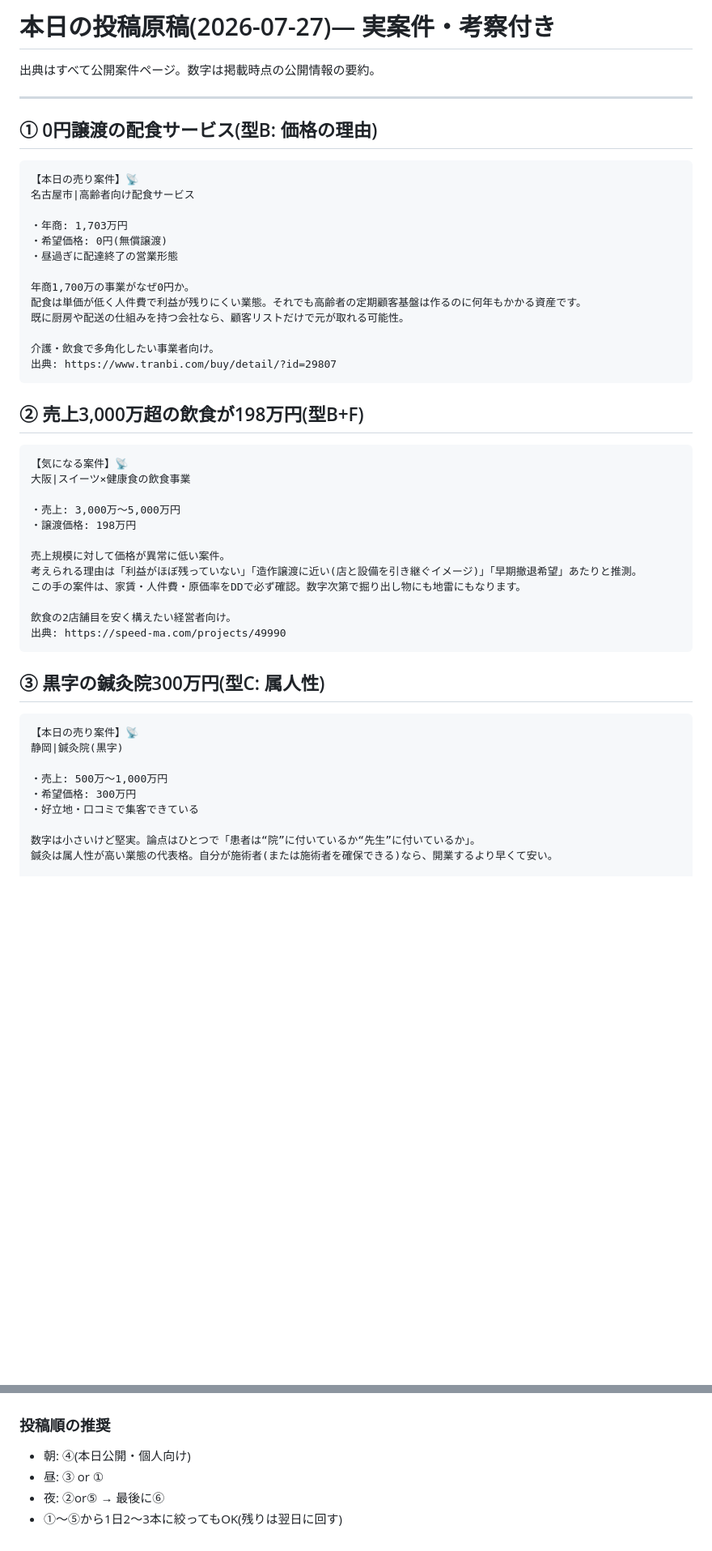
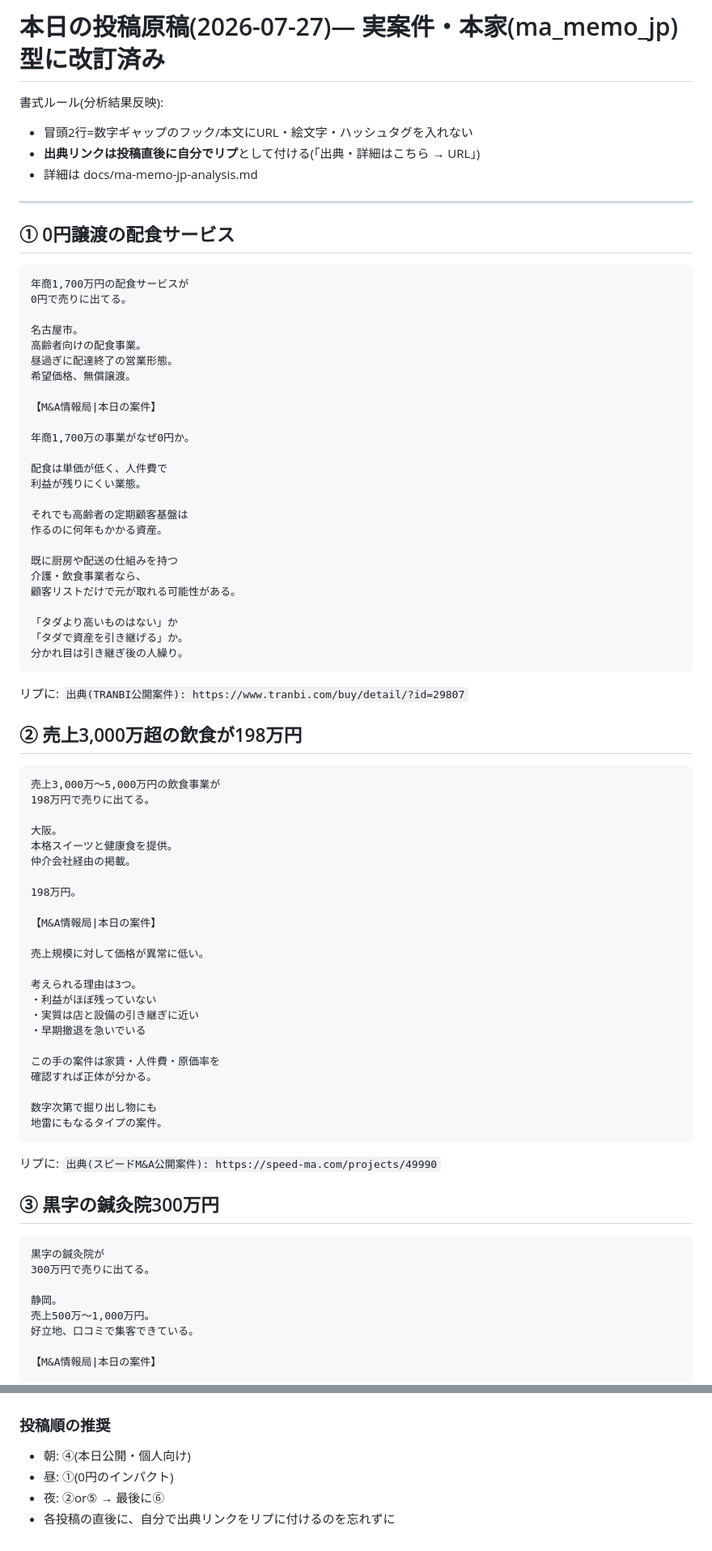
Before and after one commit to st01ohn03-coder/simple-alarm, a Markdown page: docs/posts/2026-07-27.md, 2 parts joined by grey strips. Shown at 81% size. GitHub-like rendering; blank space fills up the shorter version.

````diff
--- a/docs/posts/2026-07-27.md
+++ b/docs/posts/2026-07-27.md
@@ -1,54 +1,81 @@
-# 本日の投稿原稿(2026-07-27)— 実案件・考察付き
+# 本日の投稿原稿(2026-07-27)— 実案件・本家(ma_memo_jp)型に改訂済み
 
-出典はすべて公開案件ページ。数字は掲載時点の公開情報の要約。
+書式ルール(分析結果反映):
+- 冒頭2行=数字ギャップのフック/本文にURL・絵文字・ハッシュタグを入れない
+- **出典リンクは投稿直後に自分でリプ**として付ける(「出典・詳細はこちら → URL」)
+- 詳細は docs/ma-memo-jp-analysis.md
 
 ---
 
-## ① 0円譲渡の配食サービス(型B: 価格の理由)
+## ① 0円譲渡の配食サービス
 
 ```
-【本日の売り案件】📡
-名古屋市|高齢者向け配食サービス
+年商1,700万円の配食サービスが
+0円で売りに出てる。
 
-・年商: 1,703万円
-・希望価格: 0円(無償譲渡)
-・昼過ぎに配達終了の営業形態
+名古屋市。
+高齢者向けの配食事業。
+昼過ぎに配達終了の営業形態。
+希望価格、無償譲渡。
+
+【M&A情報局|本日の案件】
 
 年商1,700万の事業がなぜ0円か。
-配食は単価が低く人件費で利益が残りにくい業態。それでも高齢者の定期顧客基盤は作るのに何年もかかる資産です。
-既に厨房や配送の仕組みを持つ会社なら、顧客リストだけで元が取れる可能性。
 
-介護・飲食で多角化したい事業者向け。
-出典: https://www.tranbi.com/buy/detail/?id=29807
+配食は単価が低く、人件費で
+利益が残りにくい業態。
+
+それでも高齢者の定期顧客基盤は
+作るのに何年もかかる資産。
+
+既に厨房や配送の仕組みを持つ
+介護・飲食事業者なら、
+顧客リストだけで元が取れる可能性がある。
+
+「タダより高いものはない」か
+「タダで資産を引き継げる」か。
+分かれ目は引き継ぎ後の人繰り。
 ```
+リプに: `出典(TRANBI公開案件): https://www.tranbi.com/buy/detail/?id=29807`
 
-## ② 売上3,000万超の飲食が198万円(型B+F)
+## ② 売上3,000万超の飲食が198万円
 
 ```
-【気になる案件】📡
-大阪|スイーツ×健康食の飲食事業
+売上3,000万〜5,000万円の飲食事業が
+198万円で売りに出てる。
 
-・売上: 3,000万〜5,000万円
-・譲渡価格: 198万円
+大阪。
+本格スイーツと健康食を提供。
+仲介会社経由の掲載。
 
-売上規模に対して価格が異常に低い案件。
-考えられる理由は「利益がほぼ残っていない」「造作譲渡に近い(店と設備を引き継ぐイメージ)」「早期撤退希望」あたりと推測。
-この手の案件は、家賃・人件費・原価率をDDで必ず確認。数字次第で掘り出し物にも地雷にもなります。
+198万円。
 
-飲食の2店舗目を安く構えたい経営者向け。
-出典: https://speed-ma.com/projects/49990
+【M&A情報局|本日の案件】
+
+売上規模に対して価格が異常に低い。
+
+考えられる理由は3つ。
+・利益がほぼ残っていない
+・実質は店と設備の引き継ぎに近い
+・早期撤退を急いでいる
+
+この手の案件は家賃・人件費・原価率を
+確認すれば正体が分かる。
+
+数字次第で掘り出し物にも
+地雷にもなるタイプの案件。
 ```
+リプに: `出典(スピードM&A公開案件): https://speed-ma.com/projects/49990`
 
-## ③ 黒字の鍼灸院300万円(型C: 属人性)
+## ③ 黒字の鍼灸院300万円
 
 ```
-【本日の売り案件】📡
-静岡|鍼灸院(黒字)
+黒字の鍼灸院が
+300万円で売りに出てる。
 
-・売上: 500万〜1,000万円
-・希望価格: 300万円
-・好立地・口コミで集客できている
+静岡。
+売上500万〜1,000万円。
+好立地、口コミで集客できている。
 
-数字は小さいけど堅実。論点はひとつで「患者は“院”に付いているか“先生”に付いているか」。
-鍼灸は属人性が高い業態の代表格。自分が施術者(または施術者を確保できる)なら、開業するより早くて安い。
+【M&A情報局|本日の案件】
 
@@ -110,6 +177,6 @@
 
 ### 投稿順の推奨
 - 朝: ④(本日公開・個人向け)
-- 昼: ③ or ①
+- 昼: ①(0円のインパクト)
 - 夜: ②or⑤ → 最後に⑥
-- ①〜⑤から1日2〜3本に絞ってもOK(残りは翌日に回す)
+- 各投稿の直後に、自分で出典リンクをリプに付けるのを忘れずに
````
Also changed, not shown: other parts of docs/posts/2026-07-27.md (+67 -27 lines), docs/ma-memo-jp-analysis.md (added, +79 -0 lines), docs/ma-post-format-with-analysis.md (+16 -6 lines).
